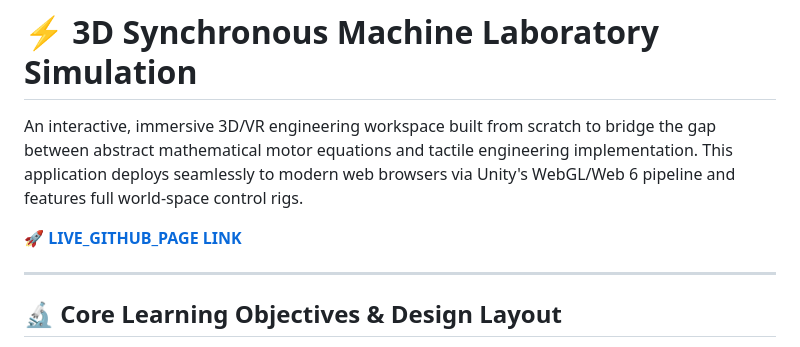
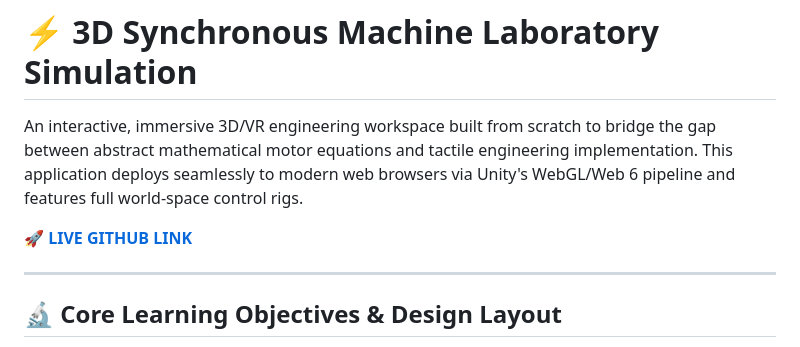
Before and after one commit to franciscoekowmensah-debug/ElectricMachine_Lab, a Markdown page: README.md, the part around one of its changes. Drawn GitHub-style.

Commit message:
Fix GitHub link and improve contributor section
Updated live GitHub page link and contributor formatting.

```diff
--- a/README.md
+++ b/README.md
@@ -2,7 +2,7 @@
 
 An interactive, immersive 3D/VR engineering workspace built from scratch to bridge the gap between abstract mathematical motor equations and tactile engineering implementation. This application deploys seamlessly to modern web browsers via Unity's WebGL/Web 6 pipeline and features full world-space control rigs.
 
-🚀 **[LIVE_GITHUB_PAGE LINK](https://franciscoekowmensah-debug.github.io/ElectricMachine_Lab/)**
+🚀 **[LIVE GITHUB LINK](https://franciscoekowmensah-debug.github.io/ElectricMachine_Lab/)**
 
 ---
 
```
Also changed, not shown: other parts of README.md (+5 -5 lines).
